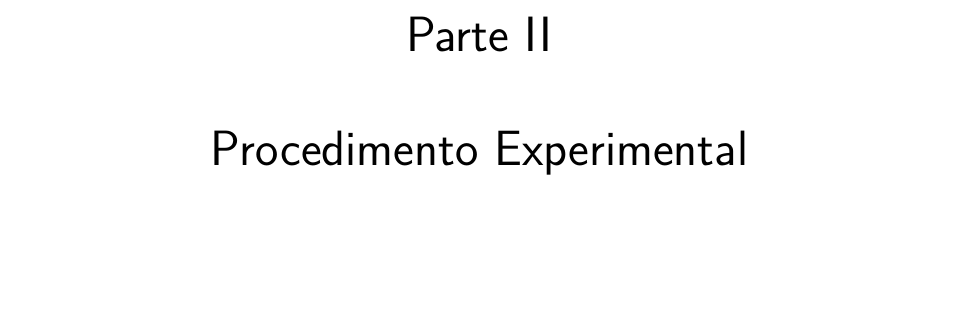
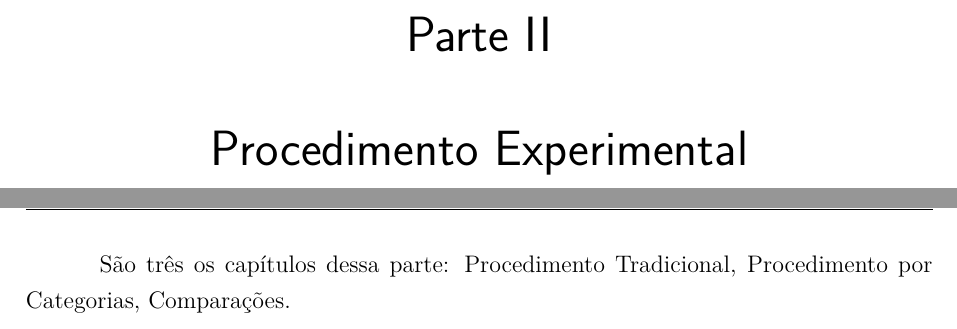
Before and after one commit to angioletti/tcc2013, a LaTeX thesis (tex/main.tex): part of page 25 of 30 before the commit and two parts of pages 25 and 27 of 32 after it, the two joined at a grey line, cut so that both start at the same text, the shorter picture padded with empty space. Compiled offline with pdfLaTeX.

Commit message:
adicionada entrada para o capítulo 02

```diff
--- a/tex/main.tex
+++ b/tex/main.tex
@@ -112,7 +112,10 @@
 % Parte do Procedimento Experimental
 % ----------------------------------------------------------
 \part{Procedimento Experimental}
-%\include{cap02} % Análise Comparativa
+
+São três os capítulos dessa parte: Procedimento Tradicional, Procedimento por Categorias, Comparações.
+
+\include{cap02} % Análise Comparativa
 
 % Este é um capítudo de revisão de literatura
 % Sub-dividido em:
```
Also changed, not shown: tex/main.tex (4 more changed lines).
